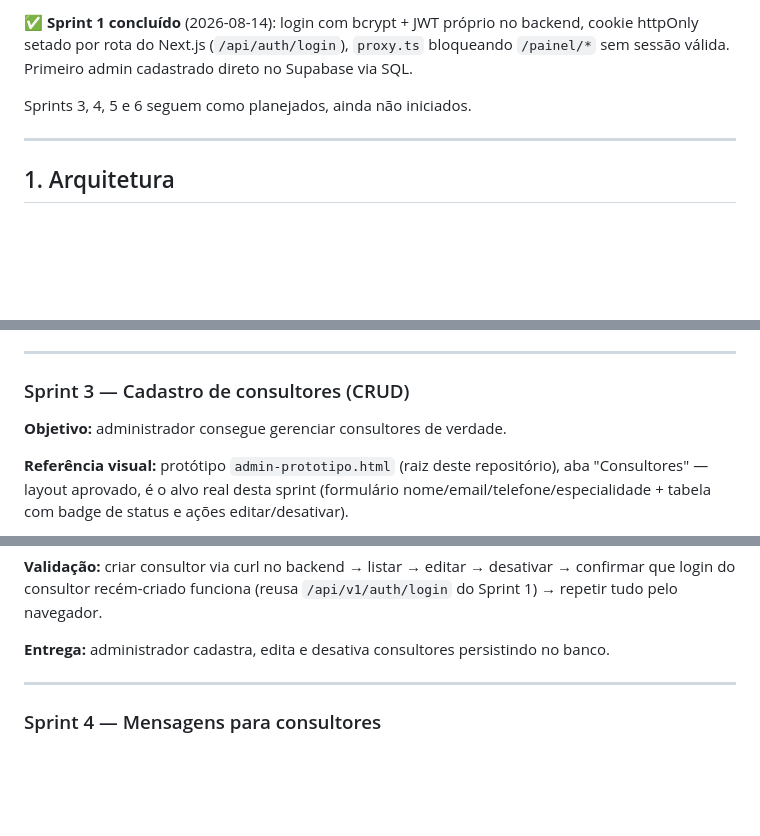
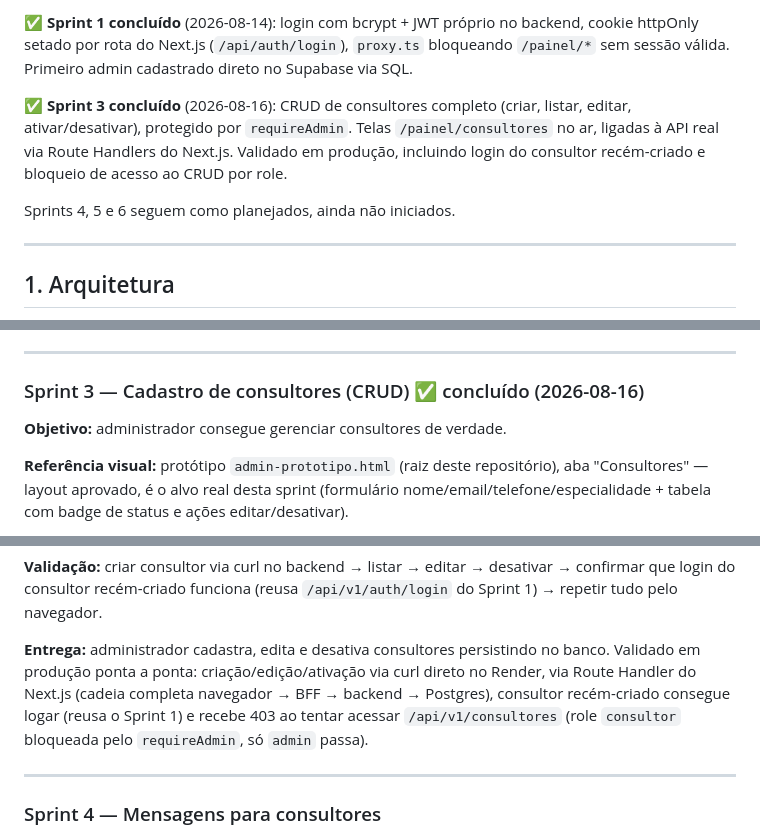
Before and after one commit to crisqua/MCVENDAS_HK, a Markdown page: docs/plano-sprints-area-restrita.md, 3 parts joined by grey strips. Drawn GitHub-style; blank space fills up the shorter version.

Commit message:
Marca Sprint 3 (CRUD de consultores) como concluido no plano
CRUD completo protegido por requireAdmin, telas do painel ligadas a
API real. Validado em producao ponta a ponta, incluindo login do
consultor recem-criado e bloqueio de acesso ao CRUD por role.

Co-Authored-By: Claude Sonnet 5 <noreply@anthropic.com>

```diff
--- a/docs/plano-sprints-area-restrita.md
+++ b/docs/plano-sprints-area-restrita.md
@@ -25,7 +25,9 @@ Isso resolve, sem debate, a decisão que estava em aberto no Sprint 0: **o `page
 
 ✅ **Sprint 1 concluído** (2026-08-14): login com bcrypt + JWT próprio no backend, cookie httpOnly setado por rota do Next.js (`/api/auth/login`), `proxy.ts` bloqueando `/painel/*` sem sessão válida. Primeiro admin cadastrado direto no Supabase via SQL.
 
-Sprints 3, 4, 5 e 6 seguem como planejados, ainda não iniciados.
+✅ **Sprint 3 concluído** (2026-08-16): CRUD de consultores completo (criar, listar, editar, ativar/desativar), protegido por `requireAdmin`. Telas `/painel/consultores` no ar, ligadas à API real via Route Handlers do Next.js. Validado em produção, incluindo login do consultor recém-criado e bloqueio de acesso ao CRUD por role.
+
+Sprints 4, 5 e 6 seguem como planejados, ainda não iniciados.
 
 ---
 
@@ -168,7 +170,7 @@ Fora do escopo da área restrita (backlog do `pagemc`, independente): estender o
 
 ---
 
-### Sprint 3 — Cadastro de consultores (CRUD)
+### Sprint 3 — Cadastro de consultores (CRUD) ✅ concluído (2026-08-16)
 **Objetivo:** administrador consegue gerenciar consultores de verdade.
 
 **Referência visual:** protótipo `admin-prototipo.html` (raiz deste repositório), aba "Consultores" — layout aprovado, é o alvo real desta sprint (formulário nome/email/telefone/especialidade + tabela com badge de status e ações editar/desativar).
@@ -193,7 +195,7 @@ Fora do escopo da área restrita (backlog do `pagemc`, independente): estender o
 
 **Validação:** criar consultor via curl no backend → listar → editar → desativar → confirmar que login do consultor recém-criado funciona (reusa `/api/v1/auth/login` do Sprint 1) → repetir tudo pelo navegador.
 
-**Entrega:** administrador cadastra, edita e desativa consultores persistindo no banco.
+**Entrega:** administrador cadastra, edita e desativa consultores persistindo no banco. Validado em produção ponta a ponta: criação/edição/ativação via curl direto no Render, via Route Handler do Next.js (cadeia completa navegador → BFF → backend → Postgres), consultor recém-criado consegue logar (reusa o Sprint 1) e recebe 403 ao tentar acessar `/api/v1/consultores` (role `consultor` bloqueada pelo `requireAdmin`, só `admin` passa).
 
 ---
 
```
